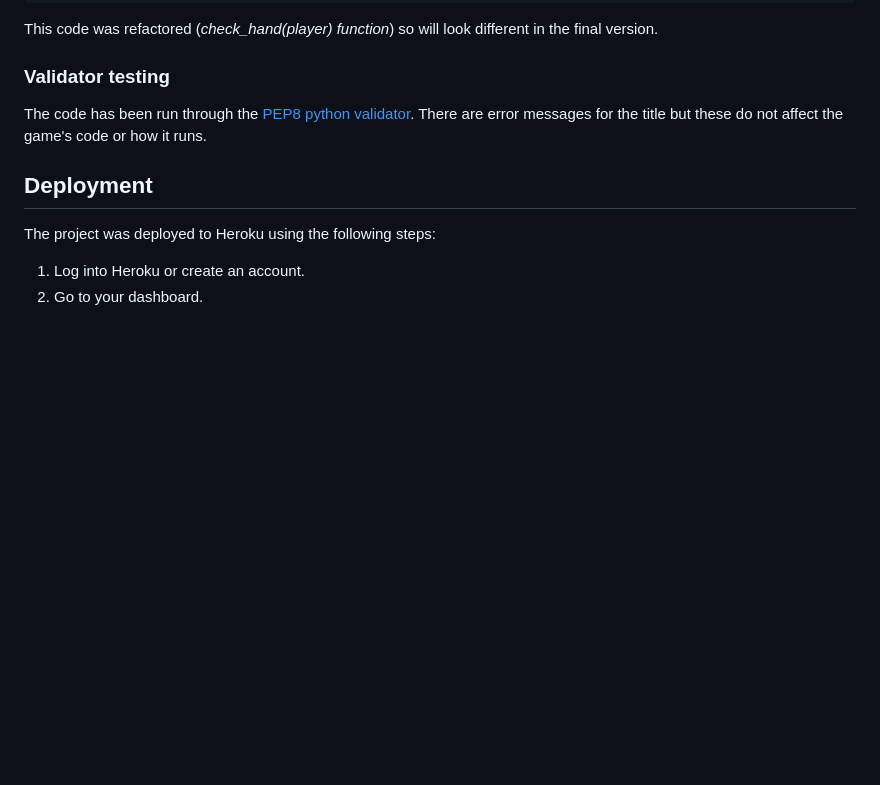
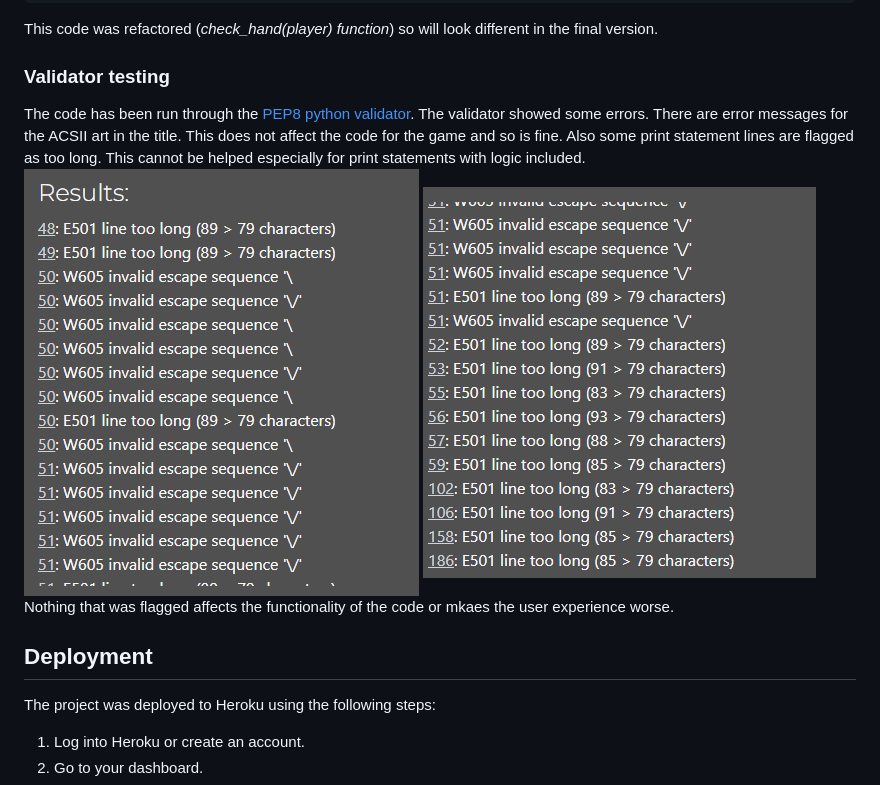
Before and after one commit to Jamie-S2000/blackjack, a Markdown page: README.md, the part around the change. Rendered like a GitHub page; pictures changed too: assets/images/validator-1.png (added), assets/images/validator-2.png (added); blank space fills up the shorter version.

Commit message:
feat: adds pictures and more context to validator

```diff
--- a/README.md
+++ b/README.md
@@ -229,8 +229,10 @@ return dealer_total
 This code was refactored (*check_hand(player) function*) so will look different in the final version.
 
 ### Validator testing
-The code has been run through the [PEP8 python validator](#https://pep8ci.herokuapp.com/).
-There are error messages for the title but these do not affect the game's code or how it runs.
+The code has been run through the [PEP8 python validator](#https://pep8ci.herokuapp.com/). The validator showed some errors. There are error messages for the ACSII art in the title. This does not affect the code for the game and so is fine. Also some print statement lines are flagged as too long. This cannot be helped especially for print statements with logic included.
+![Validator testing output 1](/assets/images/validator-1.png)
+![Validator testing output 2](/assets/images/validator-2.png)
+Nothing that was flagged affects the functionality of the code or mkaes the user experience worse.
 <br>
 
 ## Deployment
```
